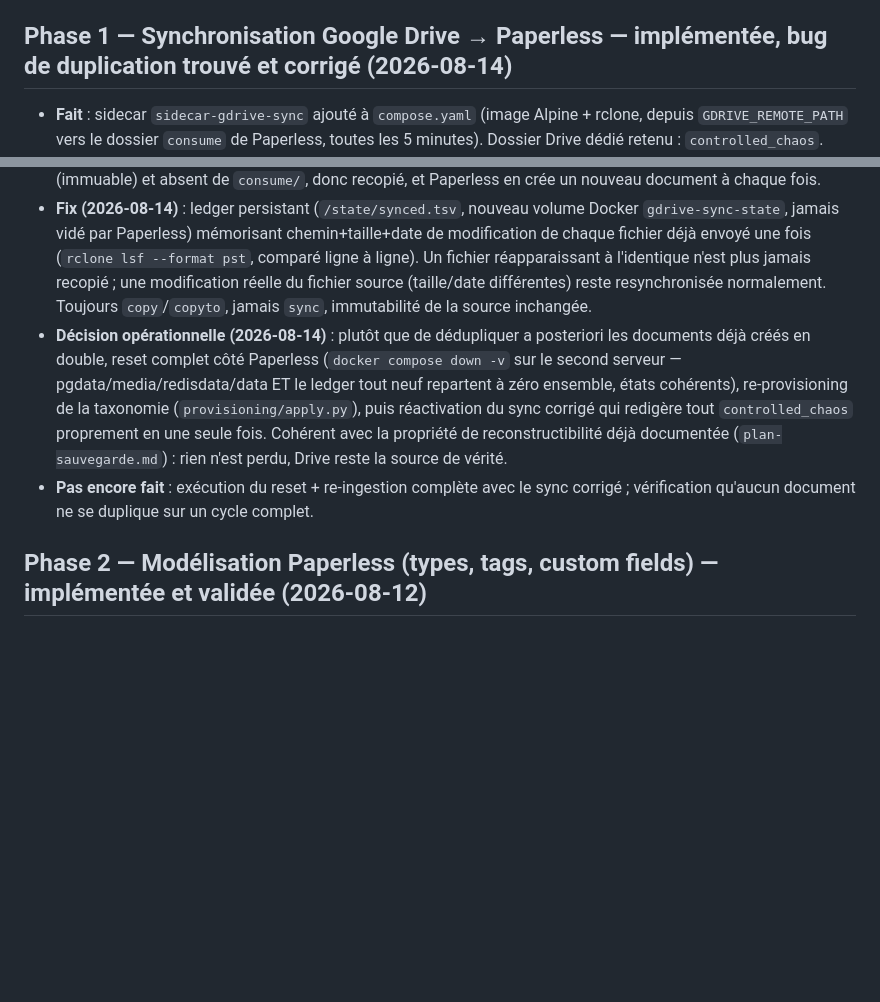
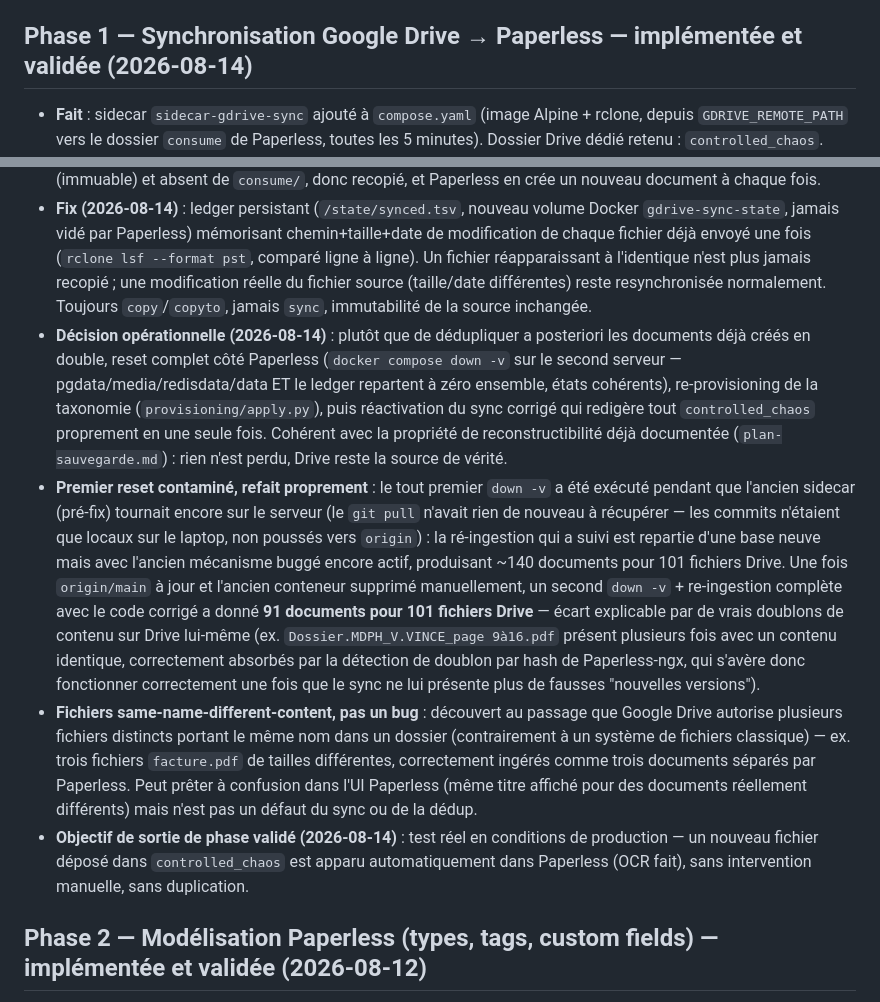
Before and after one commit to lechdo/home_services, a Markdown page: paperless/_plan/plan.md, 2 parts joined by grey strips. Drawn GitHub-style; blank space fills up the shorter version.

Commit message:
Valide la Phase 1 (sync Google Drive) après reset propre et test réel
Second reset (post fix + origin/main à jour) : 91 documents pour 101
fichiers Drive, écart expliqué par de vrais doublons de contenu côté
Drive correctement absorbés par la dédup Paperless-ngx. Découverte
annexe : Drive autorise plusieurs fichiers de même nom, pas un bug.
Test réel de dépôt d'un nouveau fichier validé (ingestion automatique,
sans duplication).

Co-Authored-By: Claude Sonnet 5 <noreply@anthropic.com>

```diff
--- a/paperless/_plan/plan.md
+++ b/paperless/_plan/plan.md
@@ -31,14 +31,16 @@ Objectif final : passer de "j'ai des fichiers" à "j'ai des documents avec une r
 - Objectif de sortie de phase : le classement fonctionne "à la main + règles" sur un premier lot de documents, sans aucun service custom — **catégories prêtes, classement réel pas encore testé** (pas de document).
 - Voir `README.md` pour reproduire ces étapes.
 
-## Phase 1 — Synchronisation Google Drive → Paperless — **implémentée, bug de duplication trouvé et corrigé (2026-08-14)**
+## Phase 1 — Synchronisation Google Drive → Paperless — **implémentée et validée (2026-08-14)**
 
 - **Fait** : sidecar `sidecar-gdrive-sync` ajouté à `compose.yaml` (image Alpine + rclone, depuis `GDRIVE_REMOTE_PATH` vers le dossier `consume` de Paperless, toutes les 5 minutes). Dossier Drive dédié retenu : `controlled_chaos`.
 - **Fait** : accès en **lecture seule** (`scope = drive.readonly` côté rclone) plutôt qu'accès complet — ce service ne peut structurellement pas écrire sur le Drive, cohérent avec la contrainte d'immutabilité de la source. Scripts `scripts/authorize-gdrive.sh` (OAuth, indépendant de celui de bitwarden) et `scripts/setup-gdrive-sync.sh` (vérification d'accès + activation, idempotent).
 - **Bug découvert à l'usage (2026-08-14)** : l'hypothèse initiale ("`rclone copy` sans tracking custom, un fichier déjà ingéré et recopié est rejeté par la détection de doublon par hash native à Paperless-ngx") s'est révélée **fausse en pratique** — des documents identiques (même nom de fichier, fichiers déjà binaires PDF/JPG, pas de conversion Google Docs en jeu) apparaissaient réellement dupliqués dans l'UI Paperless, pas juste retentés sans effet. Cause : `rclone copy` seul n'a aucune mémoire de ce qu'il a déjà envoyé une fois que Paperless retire le fichier de `consume/` après ingestion — au cycle suivant (toutes les 5 min), le fichier est toujours présent sur Drive (immuable) et absent de `consume/`, donc recopié, et Paperless en crée un nouveau document à chaque fois.
 - **Fix (2026-08-14)** : ledger persistant (`/state/synced.tsv`, nouveau volume Docker `gdrive-sync-state`, jamais vidé par Paperless) mémorisant chemin+taille+date de modification de chaque fichier déjà envoyé une fois (`rclone lsf --format pst`, comparé ligne à ligne). Un fichier réapparaissant à l'identique n'est plus jamais recopié ; une modification réelle du fichier source (taille/date différentes) reste resynchronisée normalement. Toujours `copy`/`copyto`, jamais `sync`, immutabilité de la source inchangée.
-- **Décision opérationnelle (2026-08-14)** : plutôt que de dédupliquer a posteriori les documents déjà créés en double, reset complet côté Paperless (`docker compose down -v` sur le second serveur — pgdata/media/redisdata/data ET le ledger tout neuf repartent à zéro ensemble, états cohérents), re-provisioning de la taxonomie (`provisioning/apply.py`), puis réactivation du sync corrigé qui redigère tout `controlled_chaos` proprement en une seule fois. Cohérent avec la propriété de reconstructibilité déjà documentée (`plan-sauvegarde.md`) : rien n'est perdu, Drive reste la source de vérité.
-- **Pas encore fait** : exécution du reset + re-ingestion complète avec le sync corrigé ; vérification qu'aucun document ne se duplique sur un cycle complet.
+- **Décision opérationnelle (2026-08-14)** : plutôt que de dédupliquer a posteriori les documents déjà créés en double, reset complet côté Paperless (`docker compose down -v` sur le second serveur — pgdata/media/redisdata/data ET le ledger repartent à zéro ensemble, états cohérents), re-provisioning de la taxonomie (`provisioning/apply.py`), puis réactivation du sync corrigé qui redigère tout `controlled_chaos` proprement en une seule fois. Cohérent avec la propriété de reconstructibilité déjà documentée (`plan-sauvegarde.md`) : rien n'est perdu, Drive reste la source de vérité.
+- **Premier reset contaminé, refait proprement** : le tout premier `down -v` a été exécuté pendant que l'ancien sidecar (pré-fix) tournait encore sur le serveur (le `git pull` n'avait rien de nouveau à récupérer — les commits n'étaient que locaux sur le laptop, non poussés vers `origin`) : la ré-ingestion qui a suivi est repartie d'une base neuve mais avec l'ancien mécanisme buggé encore actif, produisant ~140 documents pour 101 fichiers Drive. Une fois `origin/main` à jour et l'ancien conteneur supprimé manuellement, un second `down -v` + re-ingestion complète avec le code corrigé a donné **91 documents pour 101 fichiers Drive** — écart explicable par de vrais doublons de contenu sur Drive lui-même (ex. `Dossier.MDPH_V.VINCE_page 9à16.pdf` présent plusieurs fois avec un contenu identique, correctement absorbés par la détection de doublon par hash de Paperless-ngx, qui s'avère donc fonctionner correctement une fois que le sync ne lui présente plus de fausses "nouvelles versions").
+- **Fichiers same-name-different-content, pas un bug** : découvert au passage que Google Drive autorise plusieurs fichiers distincts portant le même nom dans un dossier (contrairement à un système de fichiers classique) — ex. trois fichiers `facture.pdf` de tailles différentes, correctement ingérés comme trois documents séparés par Paperless. Peut prêter à confusion dans l'UI Paperless (même titre affiché pour des documents réellement différents) mais n'est pas un défaut du sync ou de la dédup.
+- **Objectif de sortie de phase validé (2026-08-14)** : test réel en conditions de production — un nouveau fichier déposé dans `controlled_chaos` est apparu automatiquement dans Paperless (OCR fait), sans intervention manuelle, sans duplication.
 
 ## Phase 2 — Modélisation Paperless (types, tags, custom fields) — **implémentée et validée (2026-08-12)**
 
```
